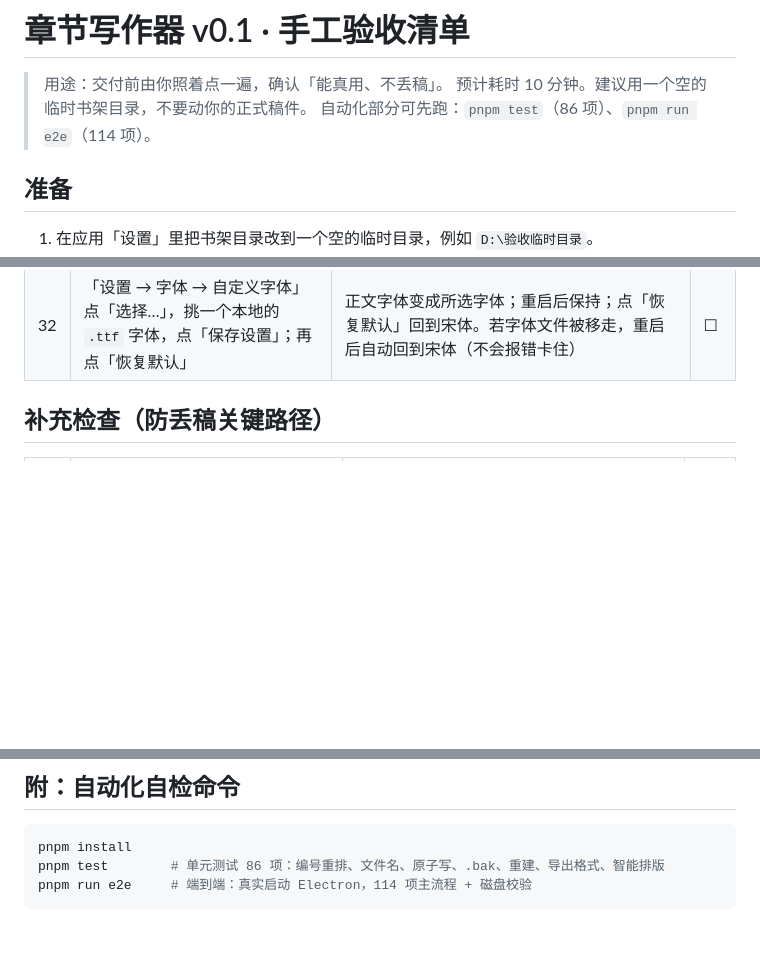
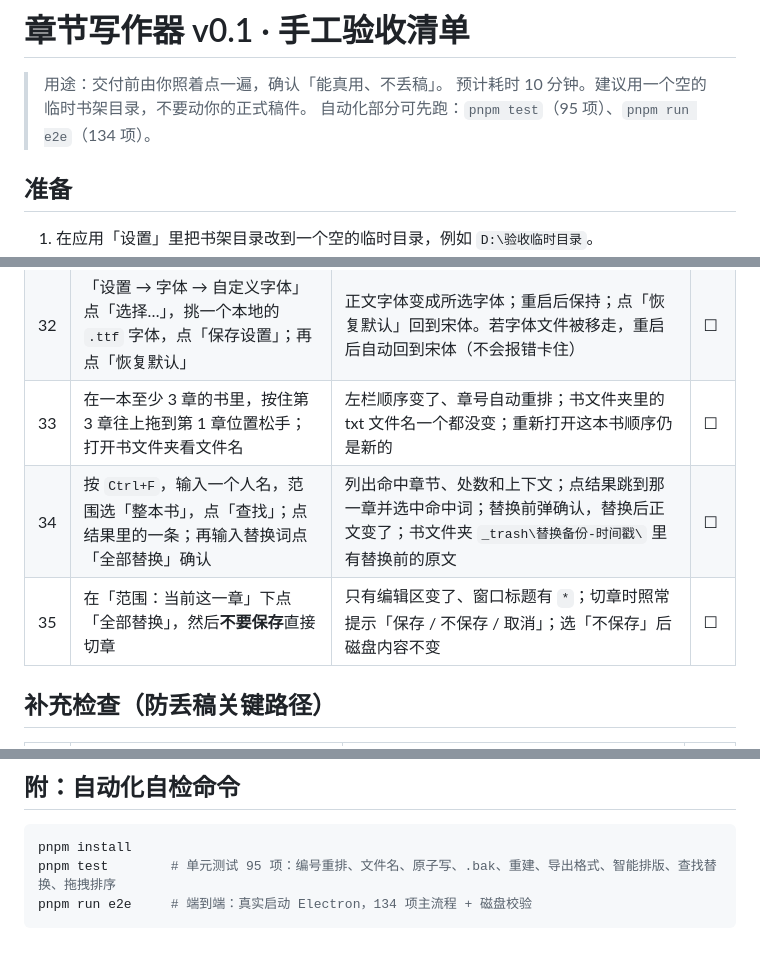
Before and after one commit to ANAN1124-OSS/chapter-writer, a Markdown page: 验收清单.md, 3 parts joined by grey strips. GitHub-like rendering; blank space fills up the shorter version.

````diff
--- a/验收清单.md
+++ b/验收清单.md
@@ -2,7 +2,7 @@
 
 > 用途：交付前由你照着点一遍，确认「能真用、不丢稿」。
 > 预计耗时 10 分钟。建议用一个空的临时书架目录，不要动你的正式稿件。
-> 自动化部分可先跑：`pnpm test`（86 项）、`pnpm run e2e`（114 项）。
+> 自动化部分可先跑：`pnpm test`（95 项）、`pnpm run e2e`（134 项）。
 
 ## 准备
 
@@ -45,6 +45,9 @@
 | 30 | 对着同一章再开「一键整理本章…」，把「段首缩进」改成「缩进 0 字符」套用；再改回「缩进 2 字符」+「段落之间：空一行（含缩进）」套用 | 第一次：正文段首不再有空格；第二次：段首两个空格，段落间的空行里也有两个全角空格（用记事本看能看见空行里有空格）；两次都仍是未保存状态 | ☐ |
 | 31 | 「设置 → 背景主题」依次选「夜间 · 深色」「牛皮纸 · 纹理」「网格纸 · 纹理」，最后点「保存设置」 | 界面立刻变深色/带纹理，正文文字位置和内容不变；重启后保持；再点「取消」时恢复原样 | ☐ |
 | 32 | 「设置 → 字体 → 自定义字体」点「选择…」，挑一个本地的 `.ttf` 字体，点「保存设置」；再点「恢复默认」 | 正文字体变成所选字体；重启后保持；点「恢复默认」回到宋体。若字体文件被移走，重启后自动回到宋体（不会报错卡住） | ☐ |
+| 33 | 在一本至少 3 章的书里，按住第 3 章往上拖到第 1 章位置松手；打开书文件夹看文件名 | 左栏顺序变了、章号自动重排；书文件夹里的 txt 文件名一个都没变；重新打开这本书顺序仍是新的 | ☐ |
+| 34 | 按 `Ctrl+F`，输入一个人名，范围选「整本书」，点「查找」；点结果里的一条；再输入替换词点「全部替换」确认 | 列出命中章节、处数和上下文；点结果跳到那一章并选中命中词；替换前弹确认，替换后正文变了；书文件夹 `_trash\替换备份-时间戳\` 里有替换前的原文 | ☐ |
+| 35 | 在「范围：当前这一章」下点「全部替换」，然后**不要保存**直接切章 | 只有编辑区变了、窗口标题有 `*`；切章时照常提示「保存 / 不保存 / 取消」；选「不保存」后磁盘内容不变 | ☐ |
 
 ## 补充检查（防丢稿关键路径）
 
@@ -65,6 +68,6 @@
 
 ```bash
 pnpm install
-pnpm test        # 单元测试 86 项：编号重排、文件名、原子写、.bak、重建、导出格式、智能排版
-pnpm run e2e     # 端到端：真实启动 Electron，114 项主流程 + 磁盘校验
+pnpm test        # 单元测试 95 项：编号重排、文件名、原子写、.bak、重建、导出格式、智能排版、查找替换、拖拽排序
+pnpm run e2e     # 端到端：真实启动 Electron，134 项主流程 + 磁盘校验
 ```
````
Also changed, not shown: README.md (+34 -8 lines).
